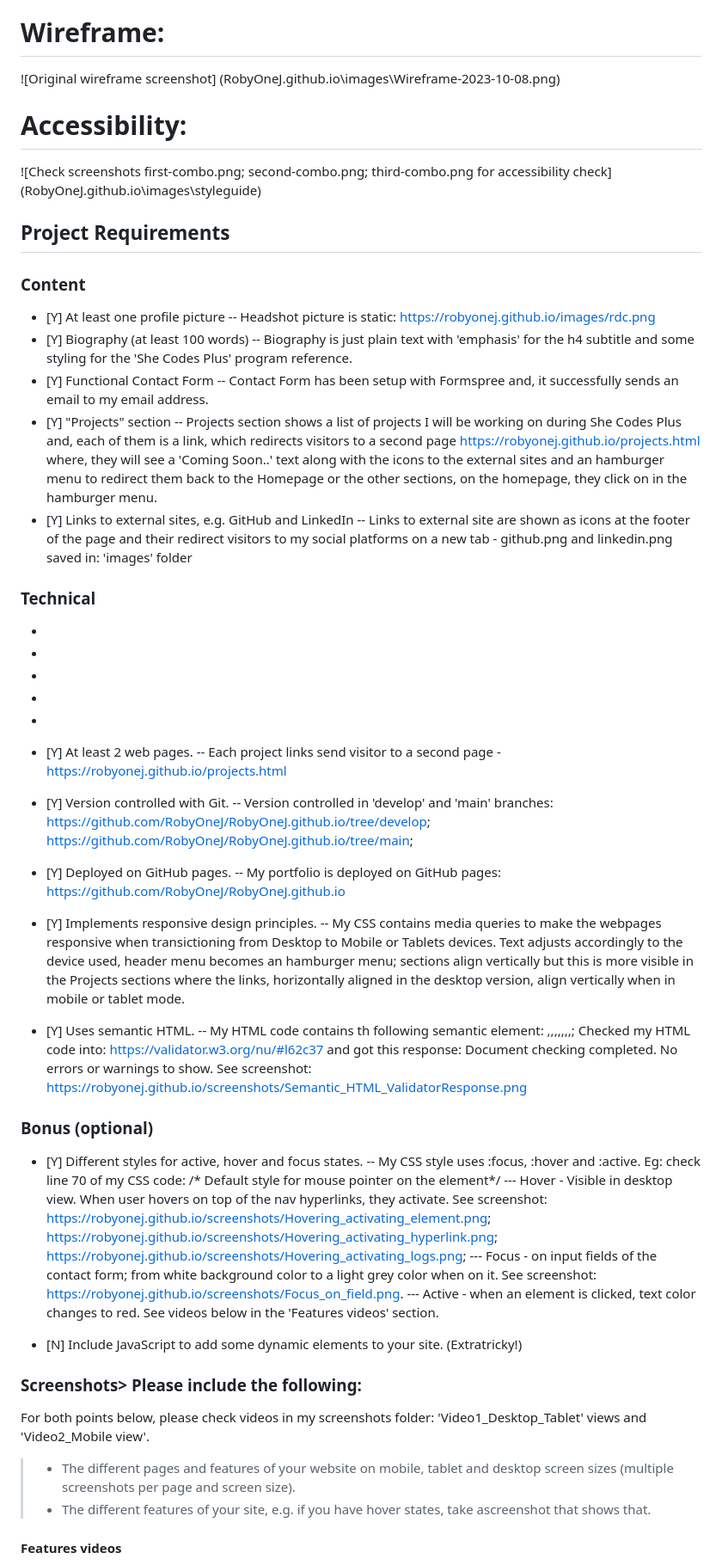
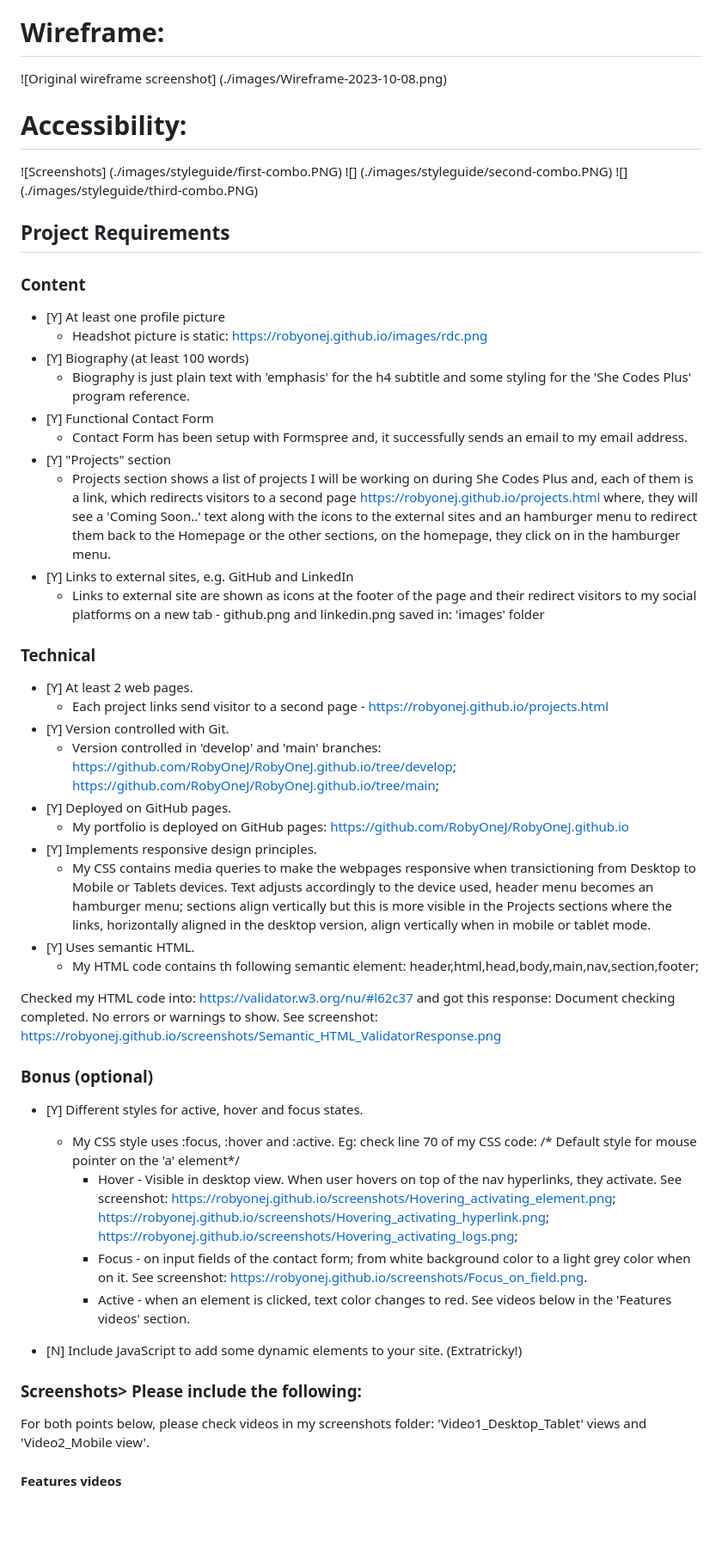
Before and after one commit to RobyOneJ/RobyOneJ.github.io, a Markdown page: README.md, the part around the change printed below. Shown: that part at 86% size. GitHub-like rendering; blank space fills up the shorter version.

Commit message:
Fixed markdown in README file

```diff
--- a/README.md
+++ b/README.md
@@ -11,62 +11,55 @@
  5. For colors styleguide: https://codepen.io/Roberta-De-Cecco/pen/qBLLjQg?editors=1100
 
  # Wireframe:
- ![Original wireframe screenshot] (RobyOneJ.github.io\images\Wireframe-2023-10-08.png)
+ ![Original wireframe screenshot] (./images/Wireframe-2023-10-08.png)
 
  # Accessibility:
- ![Check screenshots first-combo.png; second-combo.png; third-combo.png for accessibility check] (RobyOneJ.github.io\images\styleguide)
+ ![Screenshots] (./images/styleguide/first-combo.PNG)
+ ![] (./images/styleguide/second-combo.PNG)
+ ![] (./images/styleguide/third-combo.PNG)
 
  ## Project Requirements
 
  ### Content
 
  - [Y] At least one profile picture
- -- Headshot picture is static: https://robyonej.github.io/images/rdc.png
+    - Headshot picture is static: https://robyonej.github.io/images/rdc.png
  - [Y] Biography (at least 100 words)
- -- Biography is just plain text with 'emphasis' for the h4 subtitle and some styling for the 'She Codes Plus' program reference.
+    - Biography is just plain text with 'emphasis' for the h4 subtitle and some styling for the 'She Codes Plus' program reference.
  - [Y] Functional Contact Form
- -- Contact Form has been setup with Formspree and, it successfully sends an email to my email address.
+    - Contact Form has been setup with Formspree and, it successfully sends an email to my email address.
  - [Y] "Projects" section
- -- Projects section shows a list of projects I will be working on during She Codes Plus and, each of them is a link, which redirects visitors to a second page https://robyonej.github.io/projects.html where, they will see a 'Coming Soon..' text along with the icons to the external sites and an hamburger menu to redirect them back to the Homepage or the other sections, on the homepage, they click on in the hamburger menu.
+    - Projects section shows a list of projects I will be working on during She Codes Plus and, each of them is a link, which redirects visitors to a second page https://robyonej.github.io/projects.html where, they will see a 'Coming Soon..' text along with the icons to the external sites and an hamburger menu to redirect them back to the Homepage or the other sections, on the homepage, they click on in the hamburger menu.
  - [Y] Links to external sites, e.g. GitHub and LinkedIn
- -- Links to external site are shown as icons at the footer of the page and their redirect visitors to my social platforms on a new tab - github.png and linkedin.png saved in: 'images' folder
+    - Links to external site are shown as icons at the footer of the page and their redirect visitors to my social platforms on a new tab - github.png and linkedin.png saved in: 'images' folder
 
  ### Technical
- -
- -
- -
- -
- -
 
  - [Y] At least 2 web pages.
- -- Each project links send visitor to a second page - https://robyonej.github.io/projects.html
+    - Each project links send visitor to a second page - https://robyonej.github.io/projects.html
  - [Y] Version controlled with Git.
- -- Version controlled in 'develop' and 'main' branches: https://github.com/RobyOneJ/RobyOneJ.github.io/tree/develop; https://github.com/RobyOneJ/RobyOneJ.github.io/tree/main;
+    - Version controlled in 'develop' and 'main' branches: https://github.com/RobyOneJ/RobyOneJ.github.io/tree/develop; https://github.com/RobyOneJ/RobyOneJ.github.io/tree/main;
  - [Y] Deployed on GitHub pages.
- -- My portfolio is deployed on GitHub pages: https://github.com/RobyOneJ/RobyOneJ.github.io
+    - My portfolio is deployed on GitHub pages: https://github.com/RobyOneJ/RobyOneJ.github.io
  - [Y] Implements responsive design principles.
- -- My CSS contains media queries to make the webpages responsive when transictioning from Desktop to Mobile or Tablets devices. Text adjusts accordingly to the device used, header menu becomes an hamburger menu; sections align vertically but this is more visible in the Projects sections where the links, horizontally aligned in the desktop version, align vertically when in mobile or tablet mode.
+    - My CSS contains media queries to make the webpages responsive when transictioning from Desktop to Mobile or Tablets devices. Text adjusts accordingly to the device used, header menu becomes an hamburger menu; sections align vertically but this is more visible in the Projects sections where the links, horizontally aligned in the desktop version, align vertically when in mobile or tablet mode.
  - [Y] Uses semantic HTML.
- -- My HTML code contains th following semantic element: <header>,<html>,<head>,<body>,<main>,<nav>,<section>,<footer>;
+    - My HTML code contains th following semantic element: header,html,head,body,main,nav,section,footer;
+
  Checked my HTML code into: https://validator.w3.org/nu/#l62c37 and got this response: Document checking completed. No errors or warnings to show. See screenshot: https://robyonej.github.io/screenshots/Semantic_HTML_ValidatorResponse.png
 
  ### Bonus (optional)
 
-
-
-
  - [Y] Different styles for active, hover and focus states.
- -- My CSS style uses :focus, :hover and :active. Eg: check line 70 of my CSS code: /* Default style for mouse pointer on the <a> element*/
- --- Hover - Visible in desktop view. When user hovers on top of the nav hyperlinks, they activate. See screenshot: https://robyonej.github.io/screenshots/Hovering_activating_element.png; https://robyonej.github.io/screenshots/Hovering_activating_hyperlink.png; https://robyonej.github.io/screenshots/Hovering_activating_logs.png;
- --- Focus - on input fields of the contact form; from white background color to a light grey color when on it. See screenshot: https://robyonej.github.io/screenshots/Focus_on_field.png.
- --- Active - when an element is clicked, text color changes to red. See videos below in the 'Features videos' section.
+    - My CSS style uses :focus, :hover and :active. Eg: check line 70 of my CSS code: /* Default style for mouse pointer on the 'a' element*/
+        - Hover - Visible in desktop view. When user hovers on top of the nav hyperlinks, they activate. See screenshot: https://robyonej.github.io/screenshots/Hovering_activating_element.png; https://robyonej.github.io/screenshots/Hovering_activating_hyperlink.png; https://robyonej.github.io/screenshots/Hovering_activating_logs.png;
+        - Focus - on input fields of the contact form; from white background color to a light grey color when on it. See screenshot: https://robyonej.github.io/screenshots/Focus_on_field.png.
+        - Active - when an element is clicked, text color changes to red. See videos below in the 'Features videos' section.
 
  - [N] Include JavaScript to add some dynamic elements to your site. (Extratricky!)
 
  ### Screenshots> Please include the following:
  For both points below, please check videos in my screenshots folder: 'Video1_Desktop_Tablet' views and 'Video2_Mobile view'.
-> - The different pages and features of your website on mobile, tablet and desktop screen sizes (multiple screenshots per page and screen size).
-> - The different features of your site, e.g. if you have hover states, take ascreenshot that shows that.
 
 
 #### Features videos
```
Also changed, not shown: other parts of README.md (+2 -2 lines).
